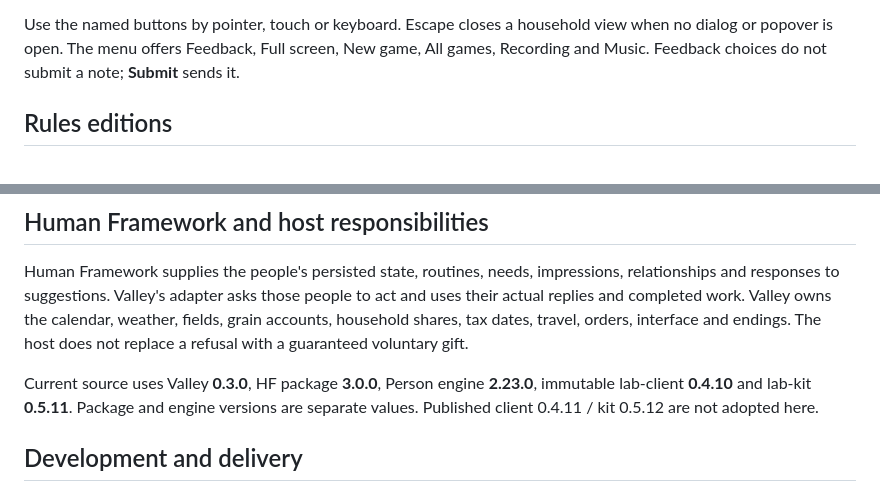
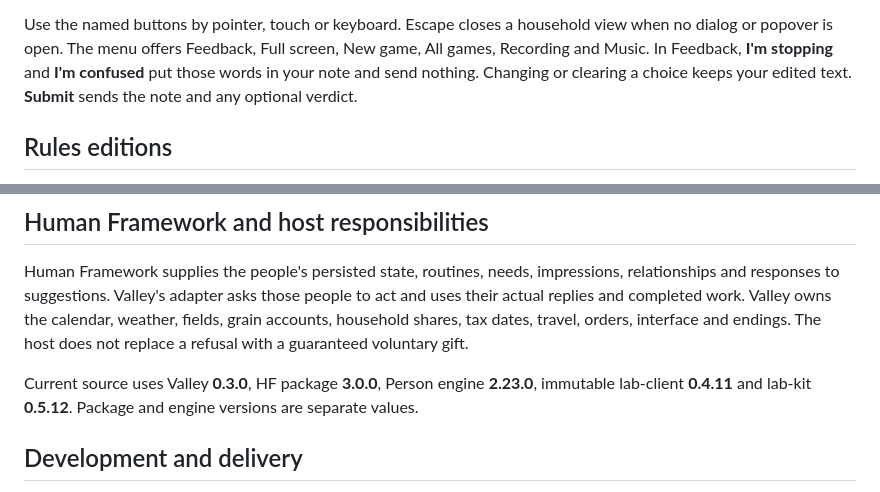
Before and after one commit to adam0white/valley, a Markdown page: README.md, 2 parts joined by grey strips. Drawn GitHub-style.

Commit message:
Document delivered Valley Feedback SDK adoption
Co-Authored-By: Codex <noreply@openai.com>

```diff
--- a/README.md
+++ b/README.md
@@ -28,7 +28,9 @@ to the households.
 
 Use the named buttons by pointer, touch or keyboard. Escape closes a household view when
 no dialog or popover is open. The menu offers Feedback, Full screen, New game, All games,
-Recording and Music. Feedback choices do not submit a note; **Submit** sends it.
+Recording and Music. In Feedback, **I'm stopping** and **I'm confused** put those words
+in your note and send nothing. Changing or clearing a choice keeps your edited text.
+**Submit** sends the note and any optional verdict.
 
 ## Rules editions
 
@@ -72,8 +74,8 @@ grain accounts, household shares, tax dates, travel, orders, interface and endin
 The host does not replace a refusal with a guaranteed voluntary gift.
 
 Current source uses Valley **0.3.0**, HF package **3.0.0**, Person engine **2.23.0**,
-immutable lab-client **0.4.10** and lab-kit **0.5.11**. Package and engine versions are
-separate values. Published client 0.4.11 / kit 0.5.12 are not adopted here.
+immutable lab-client **0.4.11** and lab-kit **0.5.12**. Package and engine versions are
+separate values.
 
 ## Development and delivery
 
```
Also changed, not shown: HANDOFF.md (+34 -11 lines).
